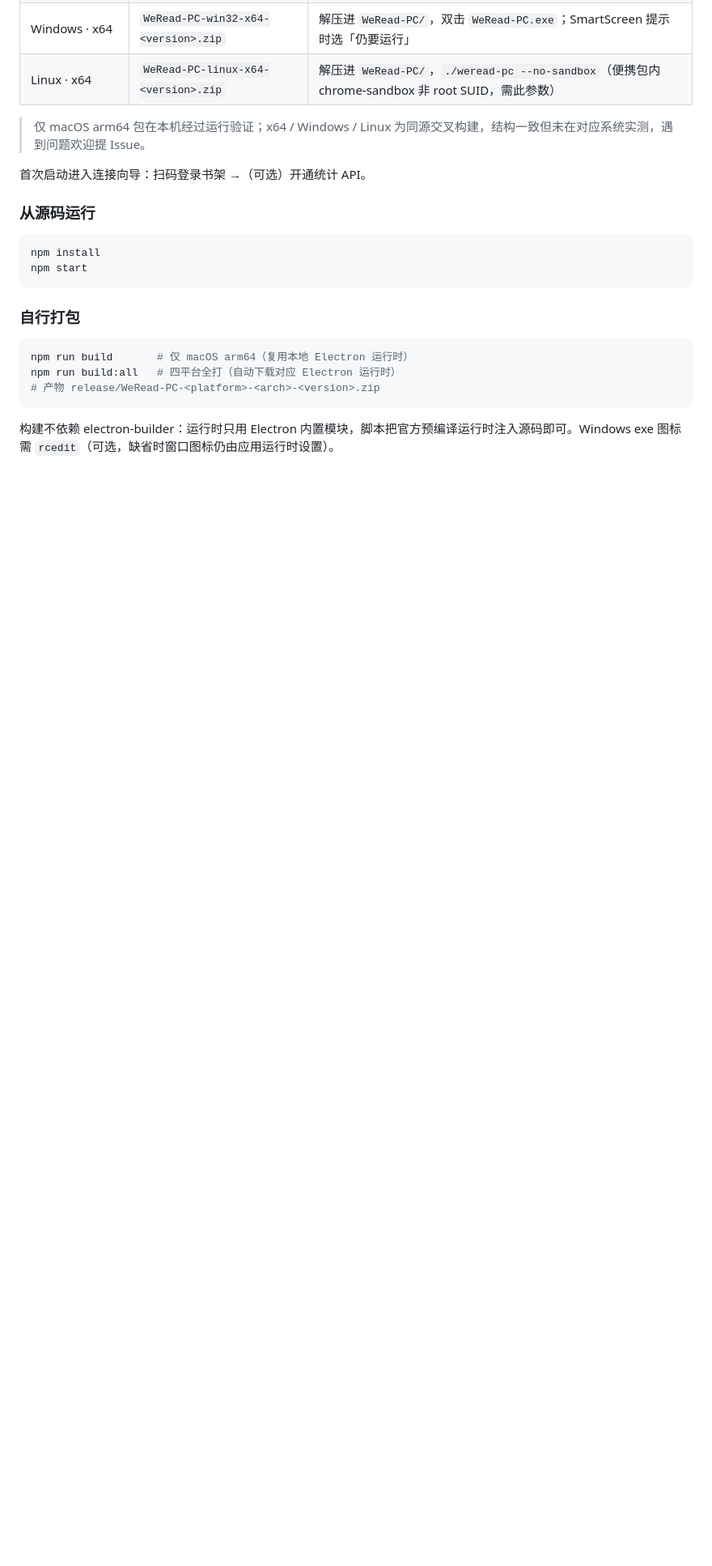
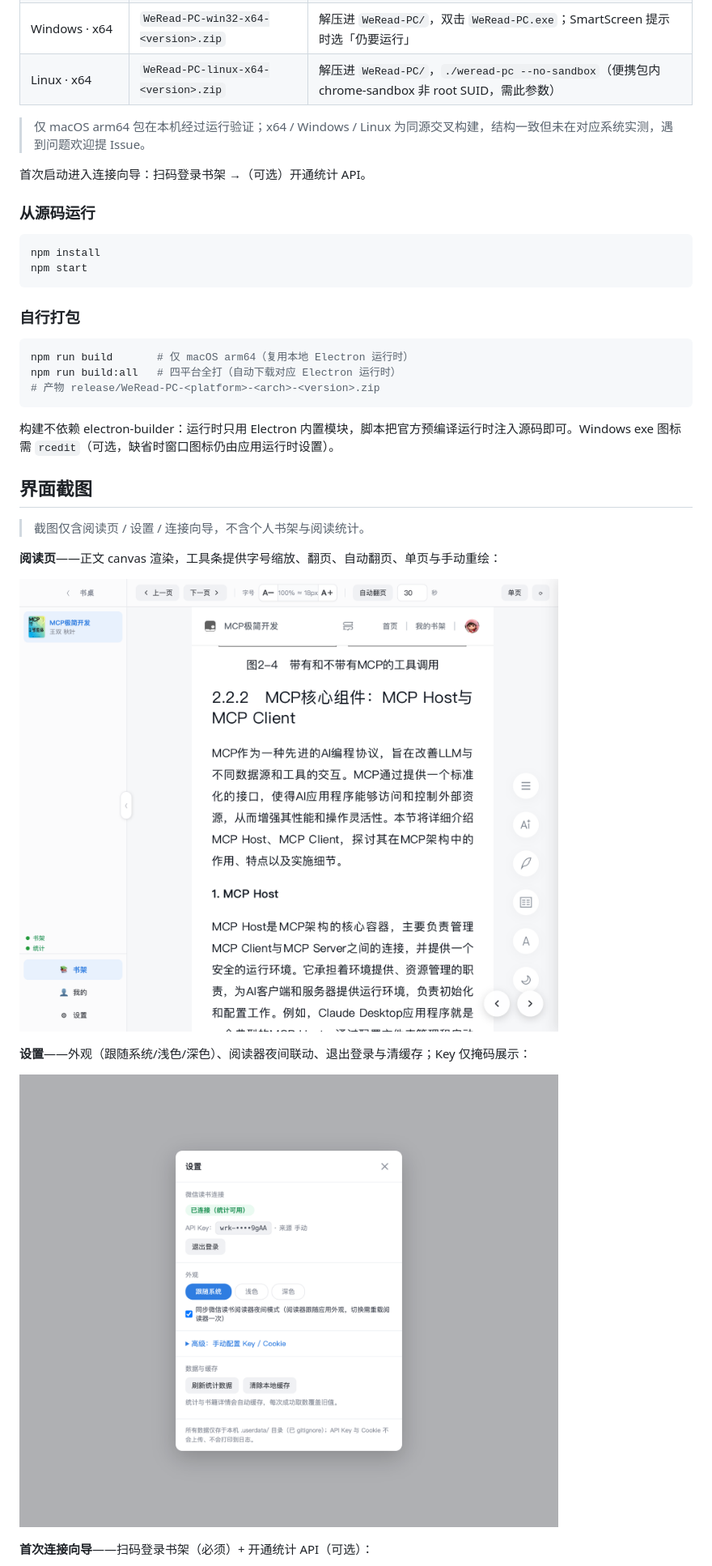
Before and after one commit to happut/weread-pc, a Markdown page: README.md, the part around the change printed below. Shown: that part at 81% size. Drawn GitHub-style; pictures changed too: docs/screenshots/reader.png (added), docs/screenshots/settings.png (added); blank space fills up the shorter version.

Commit message:
docs: README 与开源文章嵌入非隐私截图（阅读页/设置/向导）
截图经 CDP 实抓；设置截图隐藏个人书架背景、Key 仅掩码，
阅读页清掉加载分级提示；不含个人书单与阅读统计。

```diff
--- a/README.md
+++ b/README.md
@@ -92,3 +92,17 @@ npm run build:all   # 四平台全打（自动下载对应 Electron 运行时）
 
 构建不依赖 electron-builder：运行时只用 Electron 内置模块，脚本把官方预编译运行时注入源码即可。Windows exe 图标需 `rcedit`（可选，缺省时窗口图标仍由应用运行时设置）。
 
+## 界面截图
+
+> 截图仅含阅读页 / 设置 / 连接向导，不含个人书架与阅读统计。
+
+**阅读页**——正文 canvas 渲染，工具条提供字号缩放、翻页、自动翻页、单页与手动重绘：
+
+![阅读页](docs/screenshots/reader.png)
+
+**设置**——外观（跟随系统/浅色/深色）、阅读器夜间联动、退出登录与清缓存；Key 仅掩码展示：
+
+![设置](docs/screenshots/settings.png)
+
+**首次连接向导**——扫码登录书架（必须）+ 开通统计 API（可选）：
+
```
Also changed, not shown: other parts of README.md (+2 -0 lines), docs/article-weread-pc.md (+10 -0 lines), docs/screenshots/wizard.png (added).
